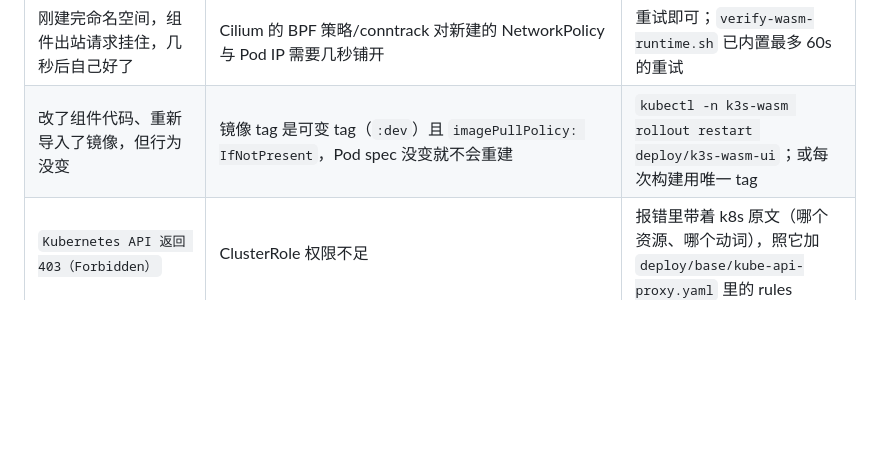
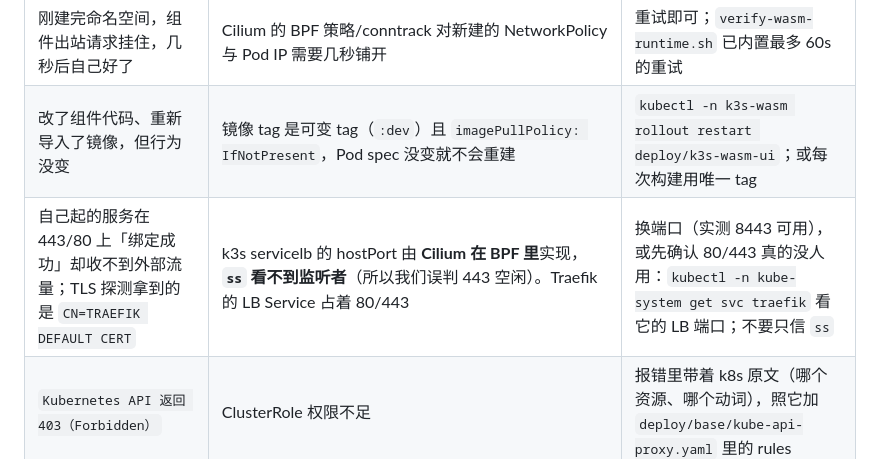
Before and after one commit to harodggg/k3s-wasm, a Markdown page: docs/04-troubleshooting.md, the part around the change. Drawn GitHub-style; blank space fills up the shorter version.

```diff
--- a/docs/04-troubleshooting.md
+++ b/docs/04-troubleshooting.md
@@ -36,6 +36,7 @@
 | `ctr: wrong diff id "sha256:..." calculated on extraction "sha256:..."` | 自己构造 OCI 镜像时把 gzip 层的 `diff_ids` 写成了压缩后字节的摘要 | 层描述符 digest 用**压缩后**、`rootfs.diff_ids` 用**解压后** tar 的摘要（`scripts/make-wasm-image.py` 里有注释） |
 | 刚建完命名空间，组件出站请求挂住，几秒后自己好了 | Cilium 的 BPF 策略/conntrack 对新建的 NetworkPolicy 与 Pod IP 需要几秒铺开 | 重试即可；`verify-wasm-runtime.sh` 已内置最多 60s 的重试 |
 | 改了组件代码、重新导入了镜像，但行为没变 | 镜像 tag 是可变 tag（`:dev`）且 `imagePullPolicy: IfNotPresent`，Pod spec 没变就不会重建 | `kubectl -n k3s-wasm rollout restart deploy/k3s-wasm-ui`；或每次构建用唯一 tag |
+| 自己起的服务在 443/80 上「绑定成功」却收不到外部流量；TLS 探测拿到的是 `CN=TRAEFIK DEFAULT CERT` | k3s servicelb 的 hostPort 由 **Cilium 在 BPF 里**实现，**`ss` 看不到监听者**（所以我们误判 443 空闲）。Traefik 的 LB Service 占着 80/443 | 换端口（实测 8443 可用），或先确认 80/443 真的没人用：`kubectl -n kube-system get svc traefik` 看它的 LB 端口；不要只信 `ss` |
 | `Kubernetes API 返回 403（Forbidden）` | ClusterRole 权限不足 | 报错里带着 k8s 原文（哪个资源、哪个动词），照它加 `deploy/base/kube-api-proxy.yaml` 里的 rules |
 | UI 显示「kube-api-proxy 地址用的是编译期默认值」 | 没有设置 `K8S_PROXY_URL`，正在用默认的 in-cluster 地址 | 标准部署无需处理；非标准命名空间设 env 或构建时烘焙 |
 | 前端白屏，页面显示「前端资源未构建」 | 构建 wasm 时 `ui/frontend/dist` 不存在（build.rs 写入了占位页） | `cd ui/frontend && npm ci && npm run build`，再重新 `cargo build --release --target wasm32-wasip2`；或用 `make ui` |
```
Also changed, not shown: docs/03-xray-wasm.md (+7 -0 lines).
